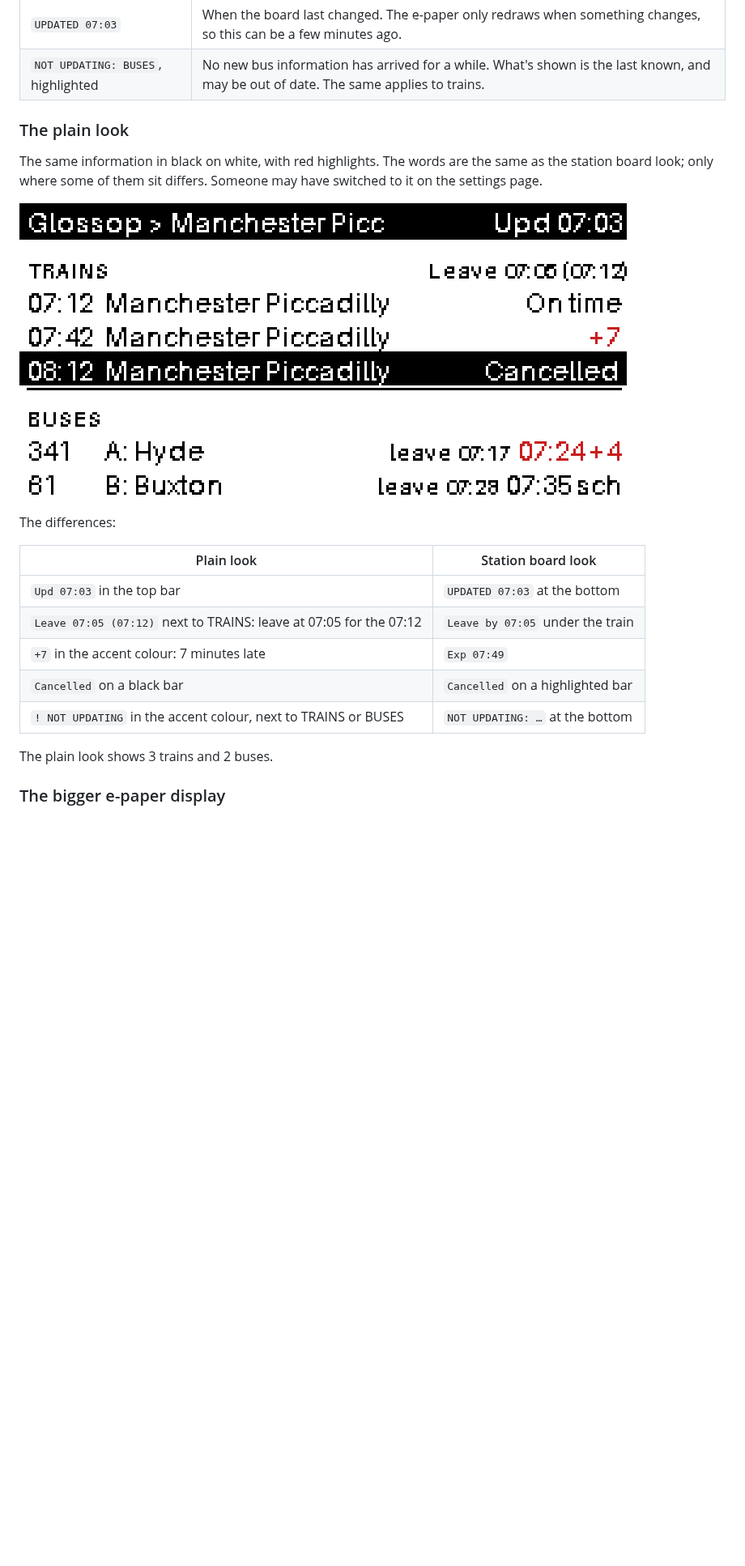
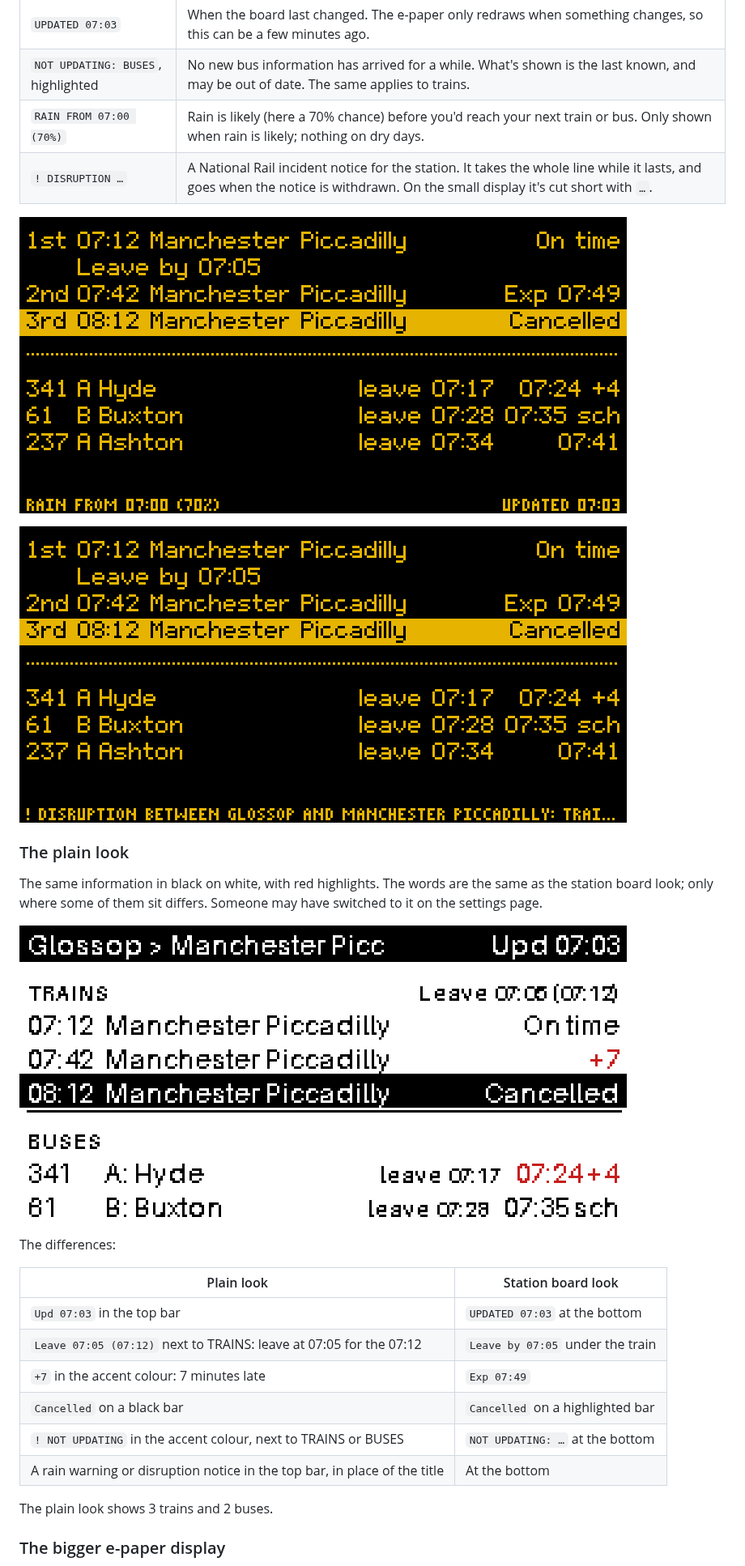
Before and after one commit to acornelissen/twobells, a Markdown page: docs/USER_GUIDE.md, the part around one of its changes. Shown at 81% size. Drawn GitHub-style; pictures changed too: docs/guide/phat-notice.png (added), docs/guide/phat-plain.png, docs/guide/phat-rain.png (added); blank space fills up the shorter version.

```diff
--- a/docs/USER_GUIDE.md
+++ b/docs/USER_GUIDE.md
@@ -62,6 +62,12 @@ Each line reads: *route*, *stop*, *destination*, *when to leave*, *when it goes*
 |---|---|
 | `UPDATED 07:03` | When the board last changed. The e-paper only redraws when something changes, so this can be a few minutes ago. |
 | `NOT UPDATING: BUSES`, highlighted | No new bus information has arrived for a while. What's shown is the last known, and may be out of date. The same applies to trains. |
+| `RAIN FROM 07:00 (70%)` | Rain is likely (here a 70% chance) before you'd reach your next train or bus. Only shown when rain is likely; nothing on dry days. |
+| `! DISRUPTION …` | A National Rail incident notice for the station. It takes the whole line while it lasts, and goes when the notice is withdrawn. On the small display it's cut short with `…`. |
+
+![A rain warning at the bottom](guide/phat-rain.png)
+
+![A disruption notice at the bottom](guide/phat-notice.png)
 
 ### The plain look
 
@@ -78,6 +84,7 @@ The differences:
 | `+7` in the accent colour: 7 minutes late | `Exp 07:49` |
 | `Cancelled` on a black bar | `Cancelled` on a highlighted bar |
 | `! NOT UPDATING` in the accent colour, next to TRAINS or BUSES | `NOT UPDATING: …` at the bottom |
+| A rain warning or disruption notice in the top bar, in place of the title | At the bottom |
 
 The plain look shows 3 trains and 2 buses.
 
```
Also changed, not shown: other parts of docs/USER_GUIDE.md (+45 -2 lines), README.md (+5 -0 lines), docs/guide/epaper-10in85.png, docs/guide/screen-departures.png, 1 other file.
